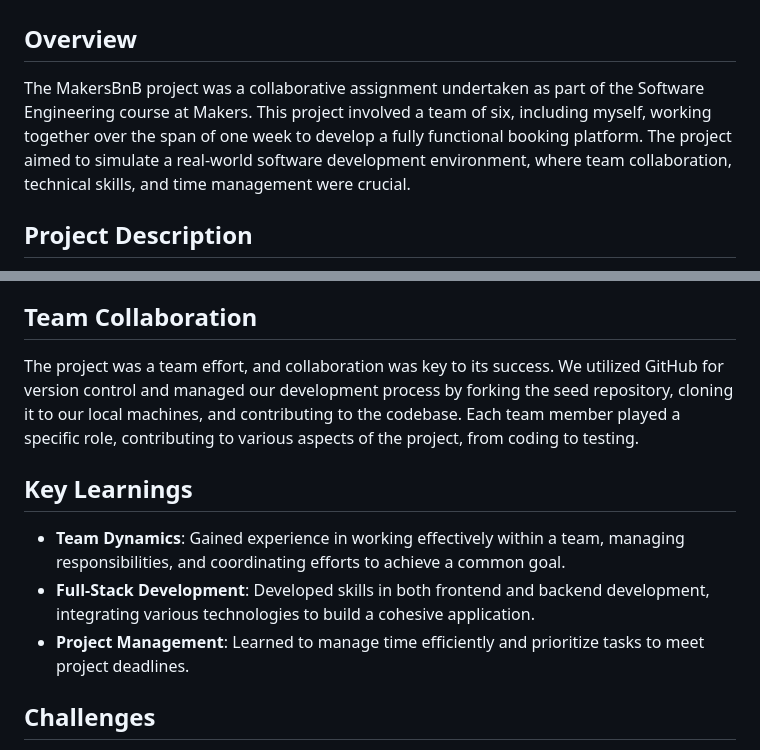
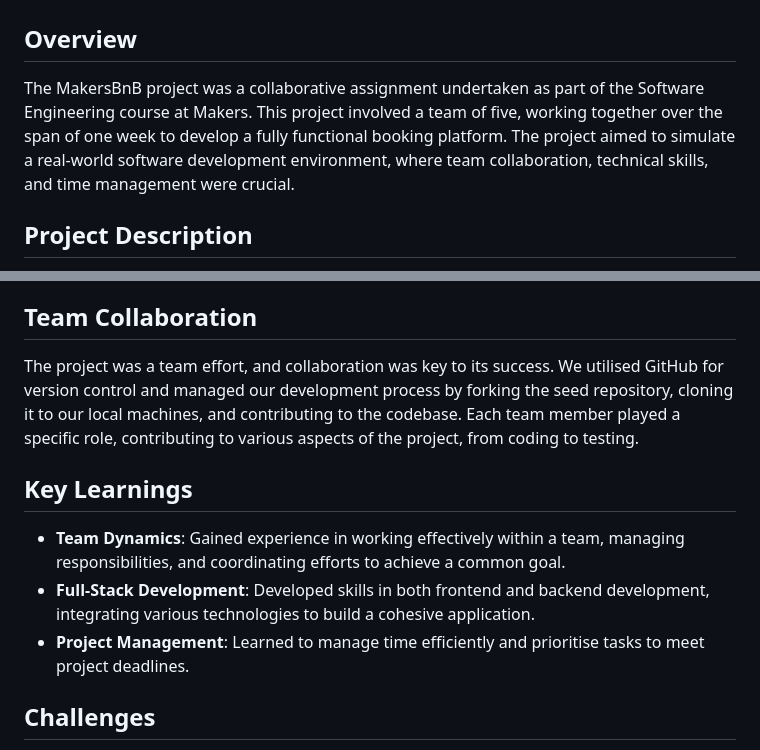
Before and after one commit to romaingrude/Engineering_Project_1, a Markdown page: README.md, 2 parts joined by grey strips. Drawn GitHub-style.

```diff
--- a/README.md
+++ b/README.md
@@ -2,7 +2,7 @@
 
 ## Overview
 
-The MakersBnB project was a collaborative assignment undertaken as part of the Software Engineering course at Makers. This project involved a team of six, including myself, working together over the span of one week to develop a fully functional booking platform. The project aimed to simulate a real-world software development environment, where team collaboration, technical skills, and time management were crucial.
+The MakersBnB project was a collaborative assignment undertaken as part of the Software Engineering course at Makers. This project involved a team of five, working together over the span of one week to develop a fully functional booking platform. The project aimed to simulate a real-world software development environment, where team collaboration, technical skills, and time management were crucial.
 
 ## Project Description
 
@@ -16,13 +16,13 @@ This repository contains the codebase for the MakersBnB application, developed u
 
 ## Team Collaboration
 
-The project was a team effort, and collaboration was key to its success. We utilized GitHub for version control and managed our development process by forking the seed repository, cloning it to our local machines, and contributing to the codebase. Each team member played a specific role, contributing to various aspects of the project, from coding to testing.
+The project was a team effort, and collaboration was key to its success. We utilised GitHub for version control and managed our development process by forking the seed repository, cloning it to our local machines, and contributing to the codebase. Each team member played a specific role, contributing to various aspects of the project, from coding to testing.
 
 ## Key Learnings
 
 - **Team Dynamics**: Gained experience in working effectively within a team, managing responsibilities, and coordinating efforts to achieve a common goal.
 - **Full-Stack Development**: Developed skills in both frontend and backend development, integrating various technologies to build a cohesive application.
-- **Project Management**: Learned to manage time efficiently and prioritize tasks to meet project deadlines.
+- **Project Management**: Learned to manage time efficiently and prioritise tasks to meet project deadlines.
 
 ## Challenges
 
```
